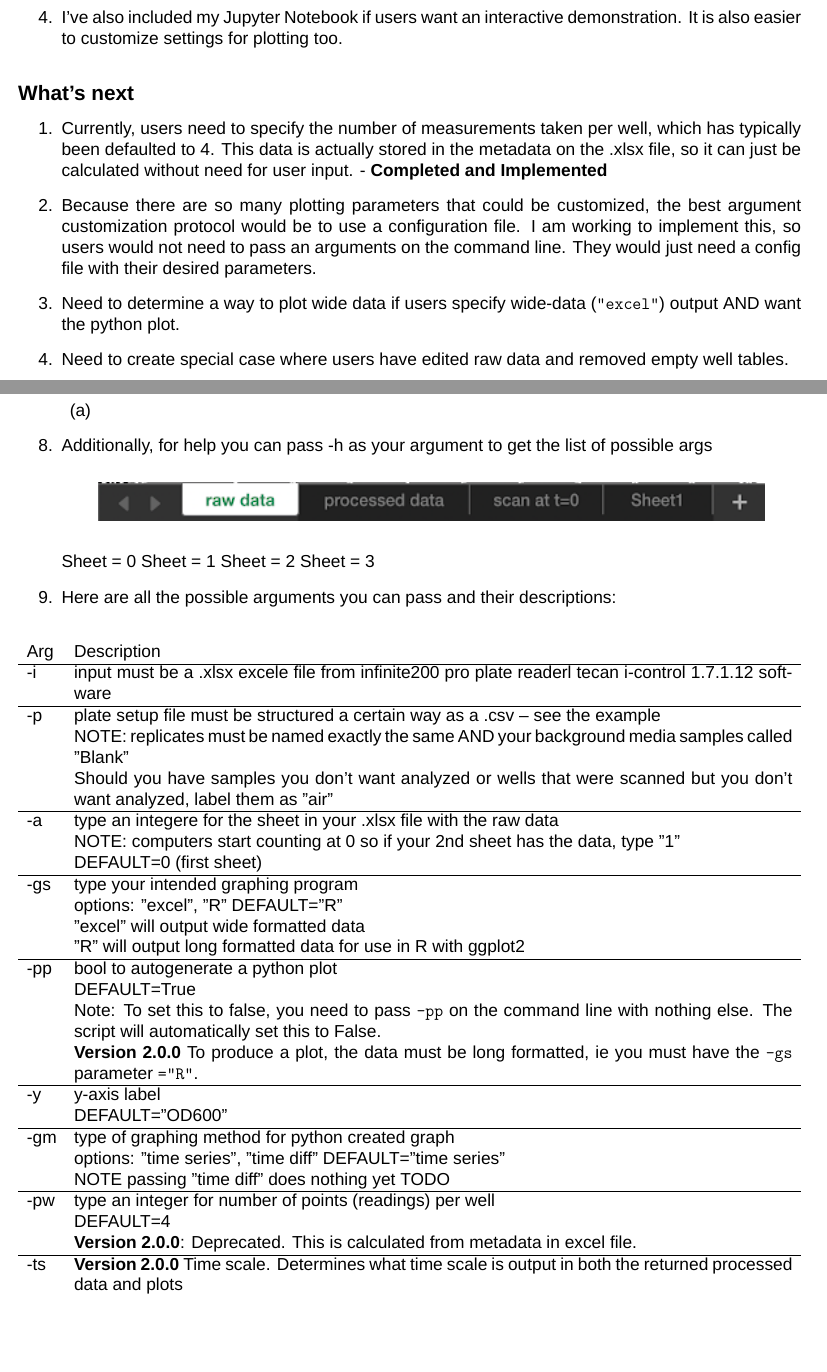
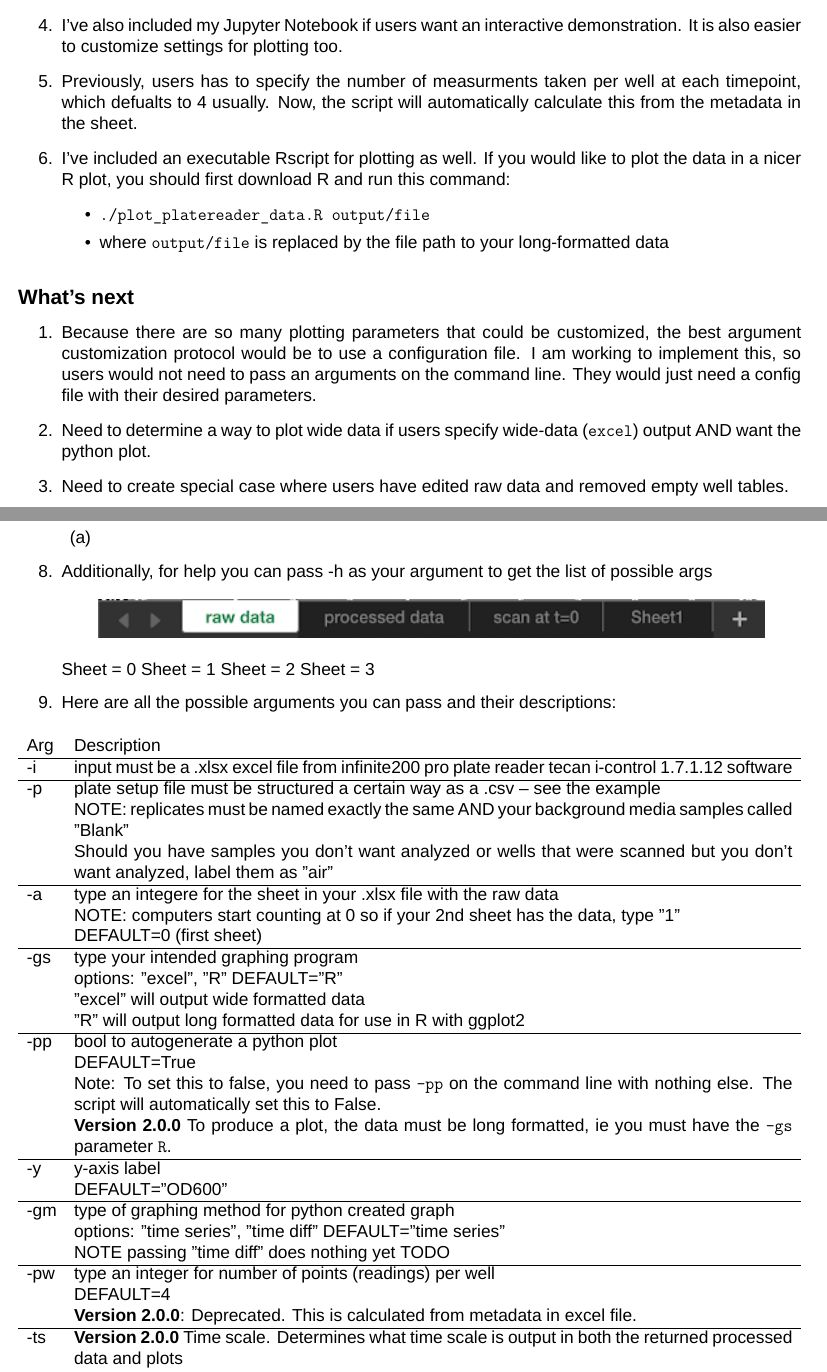
Before and after one commit to cody-mar10/plate_reader, a LaTeX document (docs/process_plate_reader_docs.tex): two parts of pages 2 and 6 of 7, joined at a grey line, cut so that both start at the same text, the shorter picture padded with empty space. Compiled offline with XeLaTeX; a missing font is replaced by an installed copy or a similar font.

Commit message:
Added Rscript for plotting

```diff
--- a/docs/process_plate_reader_docs.tex
+++ b/docs/process_plate_reader_docs.tex
@@ -19,7 +19,7 @@
 \usepackage{xltabular}
 \usepackage{fontspec} \setmainfont{Arial}
 \author{Cody Martin\thanks{cody.martin@tamu.edu}}
-\date{June 12, 2021}
+\date{June 14, 2021}
 \title{process\_plate\_reader\_data.py documentation}
 \hypersetup{
  pdfauthor={Cody Martin},
@@ -70,13 +70,18 @@ Date: & June 12, 2021\\
 \end{itemize}
 \item Previously, if there were wells that contained data that were not meant to be included in the final data output, such as if they were for a separate experiment, users had to put "air" in the plate setup for those wells. Now, users can just leave those well entries empty in the plate setup file.
 \item I've also included my Jupyter Notebook if users want an interactive demonstration. It is also easier to customize settings for plotting too.
+\item Previously, users has to specify the number of measurments taken per well at each timepoint, which defualts to 4 usually. Now, the script will automatically calculate this from the metadata in the sheet.
+\item I've included an executable Rscript for plotting as well. If you would like to plot the data in a nicer R plot, you should first download R and run this command:
+\begin{itemize}
+\item \texttt{./plot\_platereader\_data.R output/file}
+\item where \texttt{output/file} is replaced by the file path to your long-formatted data
+\end{itemize}
 \end{enumerate}
 \subsection*{What's next}
-\label{sec:org66a7f80}
+\label{sec:org44c0d06}
 \begin{enumerate}
-\item Currently, users need to specify the number of measurements taken per well, which has typically been defaulted to 4. This data is actually stored in the metadata on the .xlsx file, so it can just be calculated without need for user input. - \textbf{Completed and Implemented}
 \item Because there are so many plotting parameters that could be customized, the best argument customization protocol would be to use a configuration file. I am working to implement this, so users would not need to pass an arguments on the command line. They would just need a config file with their desired parameters.
-\item Need to determine a way to plot wide data if users specify wide-data (\texttt{"excel"}) output AND want the python plot.
+\item Need to determine a way to plot wide data if users specify wide-data (\texttt{excel}) output AND want the python plot.
 \item Need to create special case where users have edited raw data and removed empty well tables.
 \end{enumerate}
 
@@ -213,7 +218,7 @@ descriptions:
 \begin{xltabular}{\textwidth}{lX}
 Arg & Description\\
 \hline
--i & input must be a .xlsx excele file from infinite200 pro plate readerl tecan i-control 1.7.1.12 software\\
+-i & input must be a .xlsx excel file from infinite200 pro plate reader tecan i-control 1.7.1.12 software\\
 \hline
 -p & plate setup file must be structured a certain way as a .csv -- see the example\\
  & NOTE: replicates must be named exactly the same AND your background media samples called "Blank"\\
@@ -253,7 +258,7 @@ Arg & Description\\
 \hline
 -fd & \textbf{Version 2.0.0} Figure dimensions. When the python plot is produced, specify the dimensions of the plot in \uline{inches}.\\
  & Default=(10,10)\\
- & Usage: To change this parameter, type \texttt{"(w, h)"} WITH the quotes.\\
+ & Usage: To change this parameter, type \texttt{(w, h)} WITH the quotes.\\
 \end{xltabular}
 \end{center}
 
```
Also changed, not shown: docs/Rplots.pdf (added), docs/process_plate_reader_docs.pdf, output/testdata1_long_PROCESSED_Rplot.png (added), docs/process_plate_reader_docs.tex (26 more changed lines), 4 other files.
